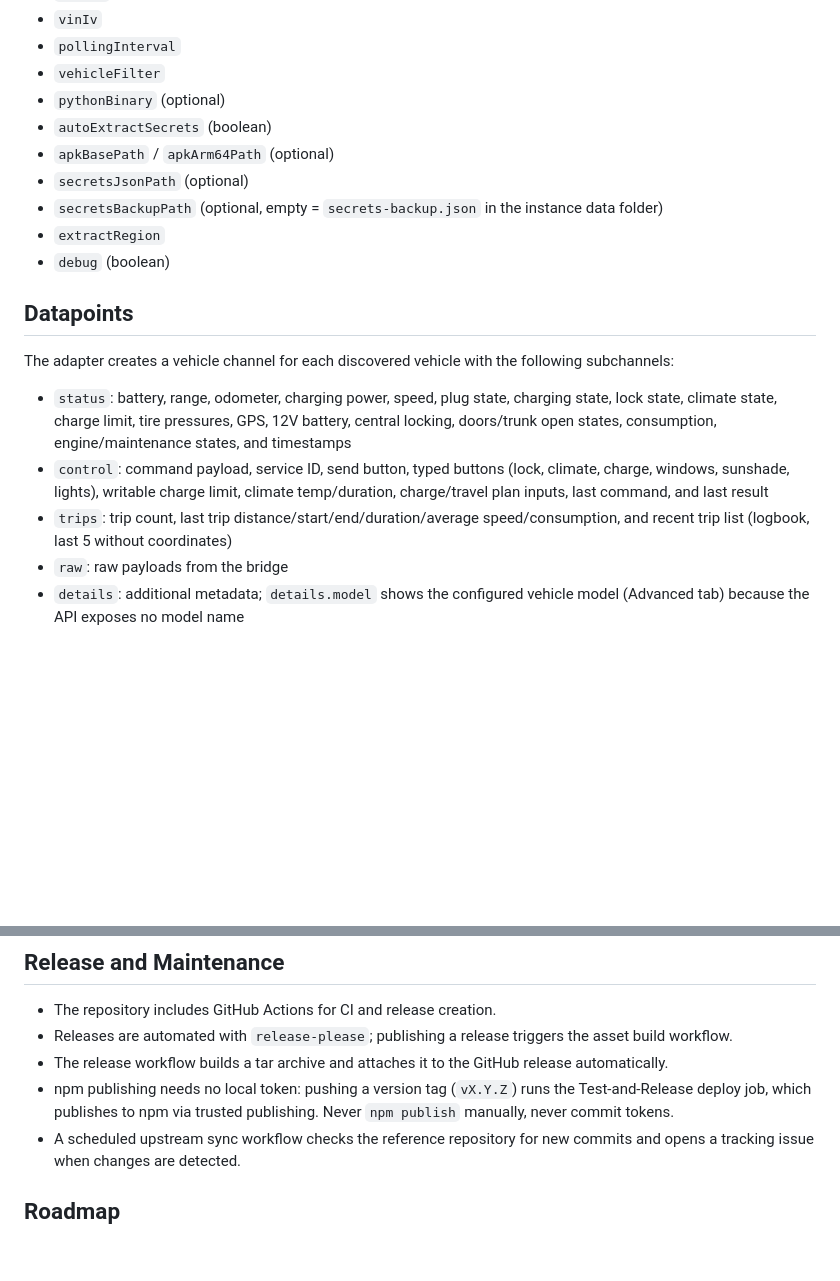
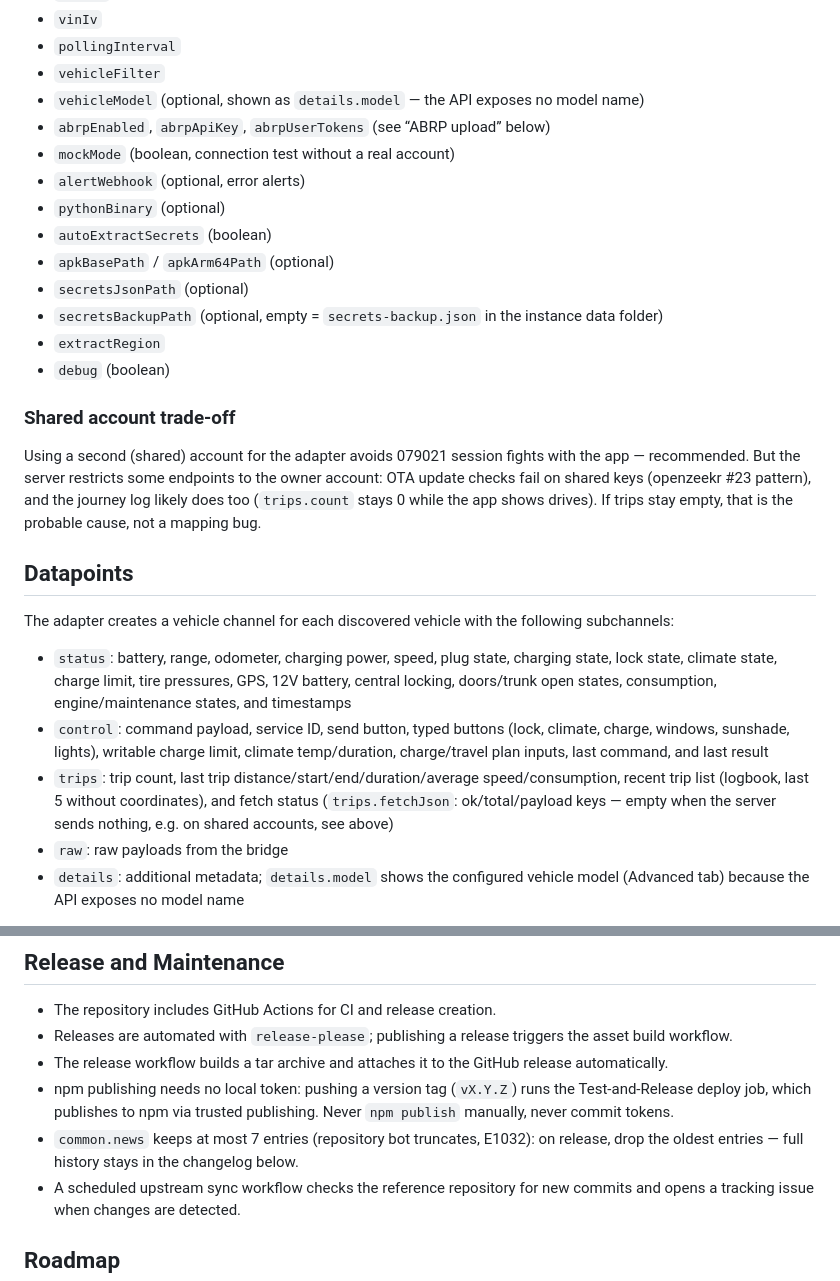
Before and after one commit to solderer-de/ioBroker.zeekr, a Markdown page: README.md, 2 parts joined by grey strips. GitHub-like rendering; blank space fills up the shorter version.

Commit message:
docs: close gaps (config fields, shared-account limits, trips fetch, news rule)

```diff
--- a/README.md
+++ b/README.md
@@ -149,6 +149,10 @@ The adapter exposes the following configuration fields:
 - `vinIv`
 - `pollingInterval`
 - `vehicleFilter`
+- `vehicleModel` (optional, shown as `details.model` — the API exposes no model name)
+- `abrpEnabled`, `abrpApiKey`, `abrpUserTokens` (see “ABRP upload” below)
+- `mockMode` (boolean, connection test without a real account)
+- `alertWebhook` (optional, error alerts)
 - `pythonBinary` (optional)
 - `autoExtractSecrets` (boolean)
 - `apkBasePath` / `apkArm64Path` (optional)
@@ -157,13 +161,17 @@ The adapter exposes the following configuration fields:
 - `extractRegion`
 - `debug` (boolean)
 
+### Shared account trade-off
+
+Using a second (shared) account for the adapter avoids 079021 session fights with the app — recommended. But the server restricts some endpoints to the owner account: OTA update checks fail on shared keys (openzeekr #23 pattern), and the journey log likely does too (`trips.count` stays 0 while the app shows drives). If trips stay empty, that is the probable cause, not a mapping bug.
+
 ## Datapoints
 
 The adapter creates a vehicle channel for each discovered vehicle with the following subchannels:
 
 - `status`: battery, range, odometer, charging power, speed, plug state, charging state, lock state, climate state, charge limit, tire pressures, GPS, 12V battery, central locking, doors/trunk open states, consumption, engine/maintenance states, and timestamps
 - `control`: command payload, service ID, send button, typed buttons (lock, climate, charge, windows, sunshade, lights), writable charge limit, climate temp/duration, charge/travel plan inputs, last command, and last result
-- `trips`: trip count, last trip distance/start/end/duration/average speed/consumption, and recent trip list (logbook, last 5 without coordinates)
+- `trips`: trip count, last trip distance/start/end/duration/average speed/consumption, recent trip list (logbook, last 5 without coordinates), and fetch status (`trips.fetchJson`: ok/total/payload keys — empty when the server sends nothing, e.g. on shared accounts, see above)
 - `raw`: raw payloads from the bridge
 - `details`: additional metadata; `details.model` shows the configured vehicle model (Advanced tab) because the API exposes no model name
 
@@ -265,6 +273,7 @@ For each open pair, try the listed variant and report whether the car executes i
 - Releases are automated with `release-please`; publishing a release triggers the asset build workflow.
 - The release workflow builds a tar archive and attaches it to the GitHub release automatically.
 - npm publishing needs no local token: pushing a version tag (`vX.Y.Z`) runs the Test-and-Release deploy job, which publishes to npm via trusted publishing. Never `npm publish` manually, never commit tokens.
+- `common.news` keeps at most 7 entries (repository bot truncates, E1032): on release, drop the oldest entries — full history stays in the changelog below.
 - A scheduled upstream sync workflow checks the reference repository for new commits and opens a tracking issue when changes are detected.
 
 ## Roadmap
```
